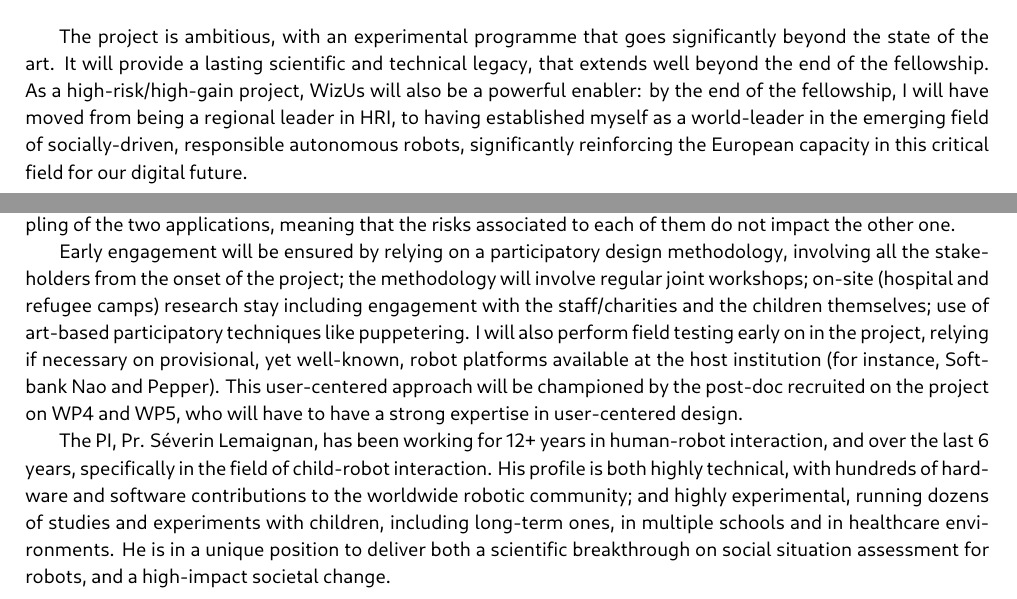
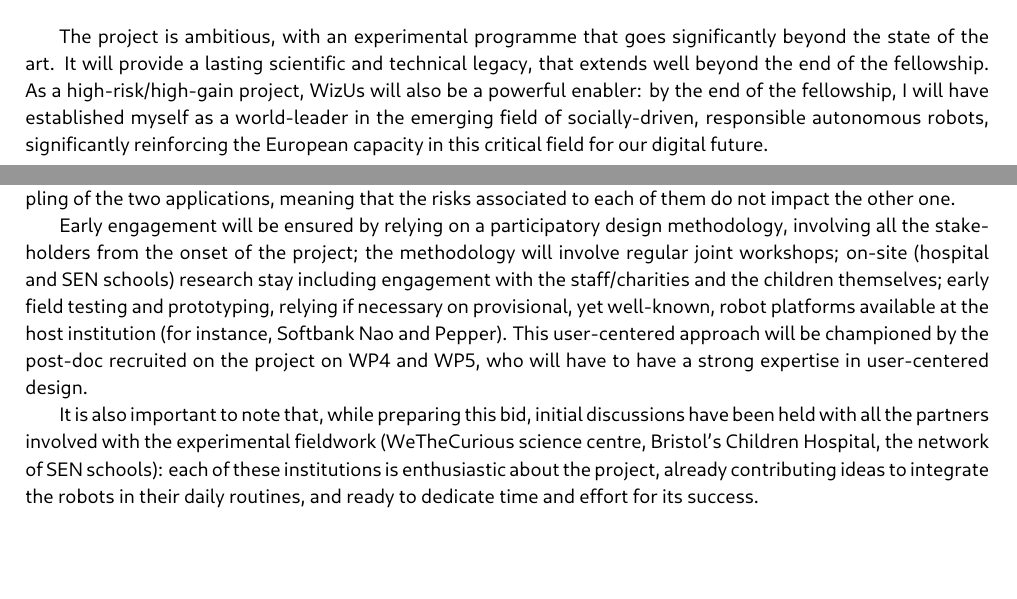
Before and after one commit to severin-lemaignan/EmbeRS, a LaTeX thesis (project.tex): two parts of pages 7 and 31 of 41, joined at a grey line, cut so that both start at the same text, the shorter picture padded with empty space. Compiled offline with LuaLaTeX; a missing font is replaced by an installed copy or a similar font.

Commit message:
Feedback Claire

```diff
--- a/project.tex
+++ b/project.tex
@@ -797,10 +797,9 @@ The project is ambitious, with an experimental programme that goes significantly
 beyond the state of the art. It will provide a lasting scientific and
 technical legacy, that extends well beyond the end of the fellowship. As a
 high-risk/high-gain project, \project will also be a powerful enabler: by the
-end of the fellowship, I will have moved from being a regional leader in HRI, to
-having established myself as a world-leader in the emerging field of
-socially-driven, responsible autonomous robots, significantly reinforcing the European
-capacity in this critical field for our digital future.
+end of the fellowship, I will have established myself as a world-leader in the
+emerging field of socially-driven, responsible autonomous robots, significantly
+reinforcing the European capacity in this critical field for our digital future.
 
 
 
@@ -3054,24 +3053,31 @@ risks associated to each of them do not impact the other one.
 
 Early engagement will be ensured by relying on a participatory design
 methodology, involving all the stakeholders from the onset of the project; the
-methodology will involve regular joint workshops; on-site (hospital and refugee
-camps) research stay including engagement with the staff/charities and the
-children themselves; use of art-based participatory techniques like puppetering.
-I will also perform field testing early on in the project, relying if necessary
+methodology will involve regular joint workshops; on-site (hospital and SEN
+schools) research stay including engagement with the staff/charities and the
+children themselves; early field testing and prototyping, relying if necessary
 on provisional, yet well-known, robot platforms available at the host
 institution (for instance, Softbank Nao and Pepper). This user-centered approach
 will be championed by the post-doc recruited on the project on WP4 and WP5, who will
 have to have a strong expertise in user-centered design.
 
-The PI, Pr. Séverin Lemaignan, has been working for 12+
-years in human-robot interaction, and over the last 6 years, specifically in the
-field of child-robot interaction.  His profile is both highly technical, with
-hundreds of hardware and software contributions to the worldwide robotic
-community; and highly experimental, running dozens of studies and experiments
-with children, including long-term ones, in multiple schools and in healthcare
-environments. He is in a unique position to deliver both a scientific
-breakthrough on social situation assessment for robots, and a high-impact
-societal change.
+It is also important to note that, while preparing this bid, initial discussions
+have been held with all the partners involved with the experimental fieldwork
+(WeTheCurious science centre, Bristol's Children Hospital, the network of SEN
+schools): each of these institutions is enthusiastic about the project, already
+contributing ideas to integrate the robots in their daily routines, and
+ready to dedicate time and effort for its success.
+
+%
+%The PI, Pr. Séverin Lemaignan, has been working for 12+
+%years in human-robot interaction, and over the last 6 years, specifically in the
+%field of child-robot interaction.  His profile is both highly technical, with
+%hundreds of hardware and software contributions to the worldwide robotic
+%community; and highly experimental, running dozens of studies and experiments
+%with children, including long-term ones, in multiple schools and in healthcare
+%environments. He is in a unique position to deliver both a scientific
+%breakthrough on social situation assessment for robots, and a high-impact
+%societal change.
 
 %\begin{table}[!htbp]
 %\caption{Identified risks and proposed mitigations}
```
Also changed, not shown: gantt.tex (+3 -3 lines), figs/archi.pdf (added), figs/archi.svg, figs/concept.pdf (added), project.tex (20 more changed lines).
